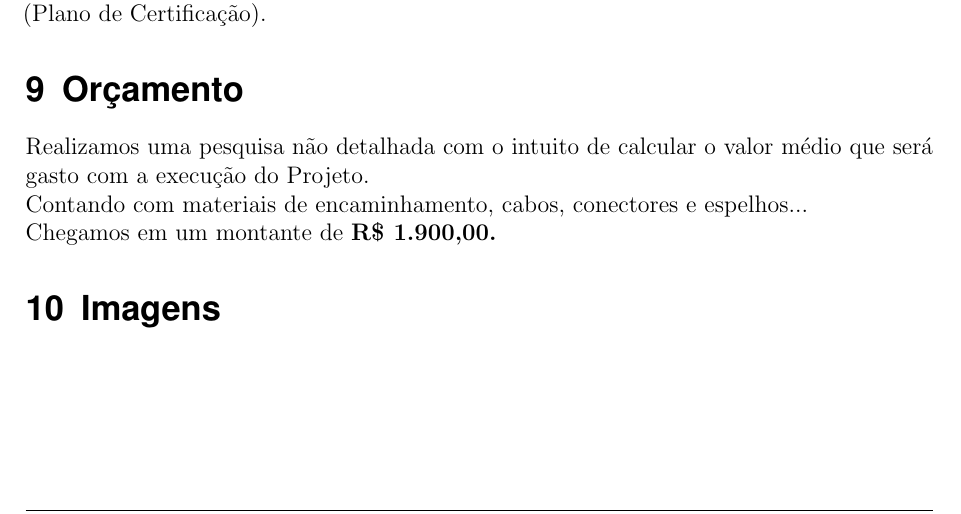
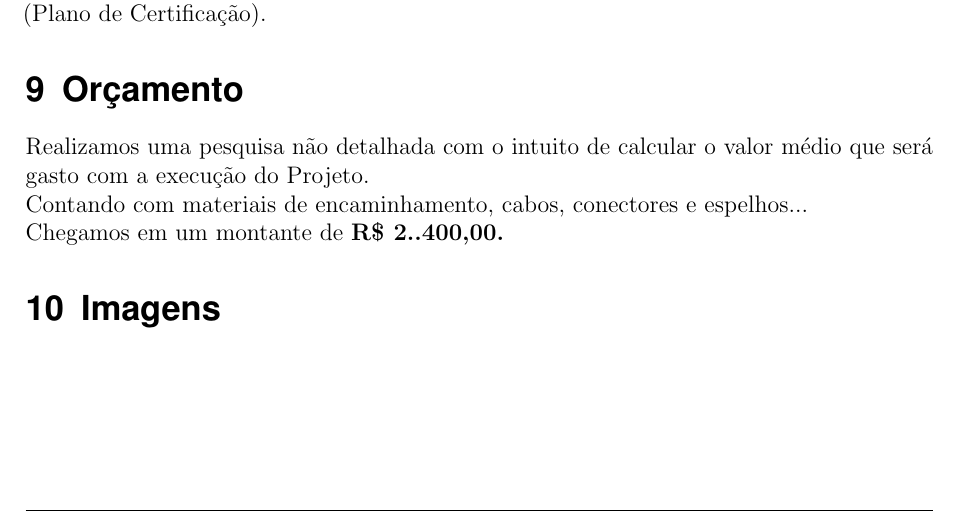
Before and after one commit to projetocabeamento2016/trabalho, a LaTeX document (ProjetoCabeamento.tex): part of page 11 of 23, cut so that both start at the same text. Compiled offline with pdfLaTeX.

Commit message:
Orçamento

```diff
--- a/ProjetoCabeamento.tex
+++ b/ProjetoCabeamento.tex
@@ -487,7 +487,7 @@ onecolumn]{scrartcl}	 					% KOMA-article class
 	\\
 	Contando com materiais de encaminhamento, cabos, conectores e espelhos...
 	\\
-	Chegamos em um montante de \textbf{R\$ 1.900,00.}
+	Chegamos em um montante de \textbf{R\$ 2..400,00.}
 
 	\section{Imagens}
 	\begin{figure}[!h]
```
Also changed, not shown: 1 other file.
